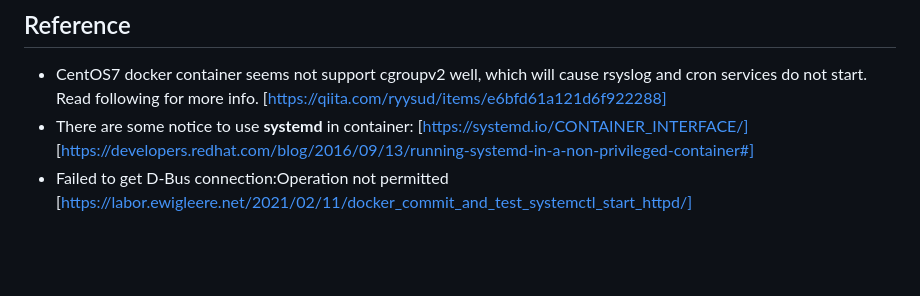
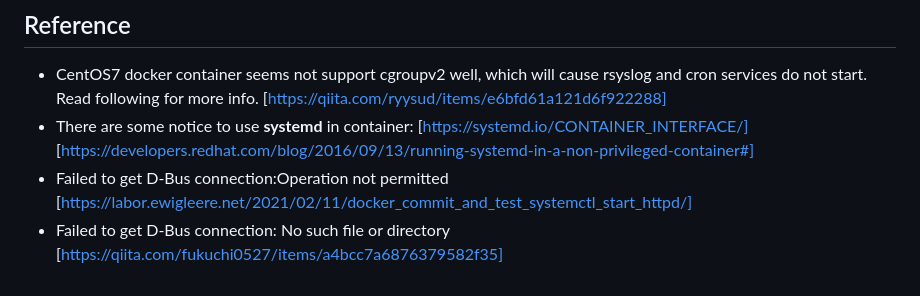
Before and after one commit to feitianjapanlee/centos7sv2, a Markdown page: README.md, the part around the change. GitHub-like rendering; blank space fills up the shorter version.

```diff
--- a/README.md
+++ b/README.md
@@ -77,3 +77,5 @@ MONITOR
 [https://developers.redhat.com/blog/2016/09/13/running-systemd-in-a-non-privileged-container#]
 - Failed to get D-Bus connection:Operation not permitted
 [https://labor.ewigleere.net/2021/02/11/docker_commit_and_test_systemctl_start_httpd/]
+- Failed to get D-Bus connection: No such file or directory
+[https://qiita.com/fukuchi0527/items/a4bcc7a6876379582f35]
```
